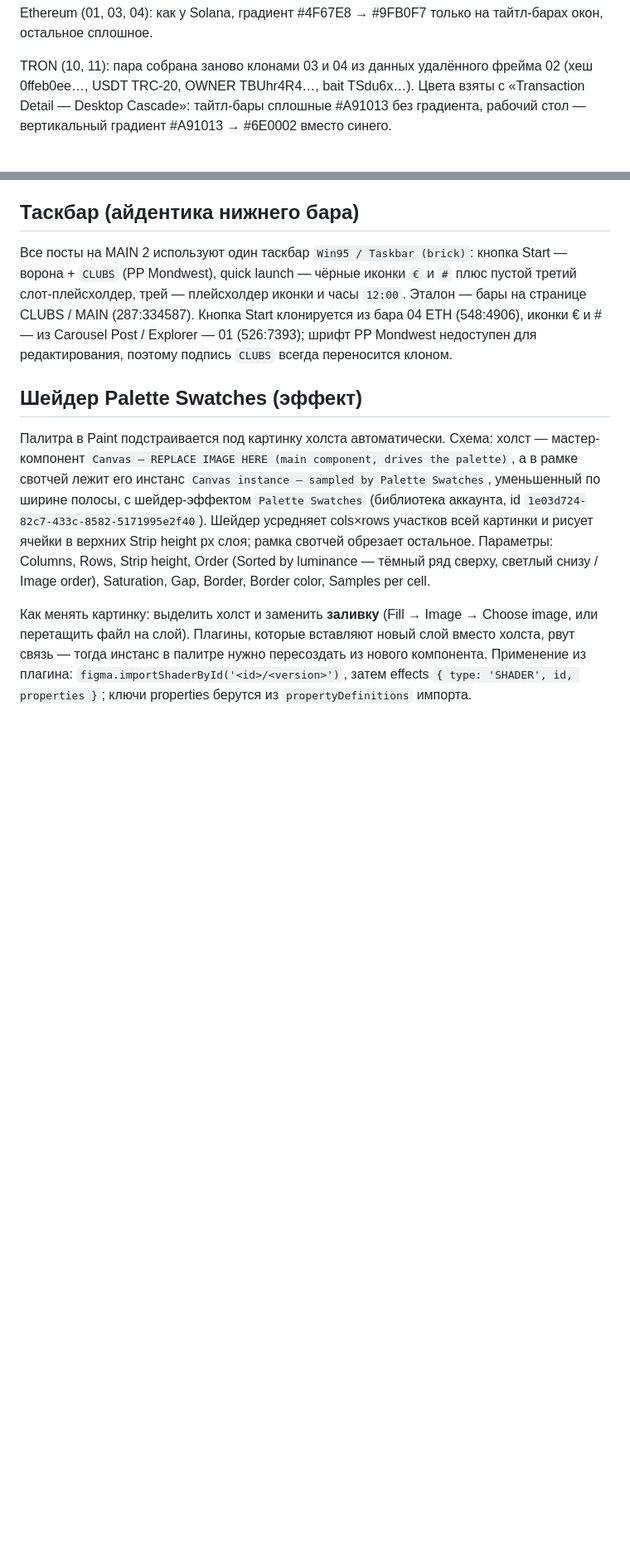
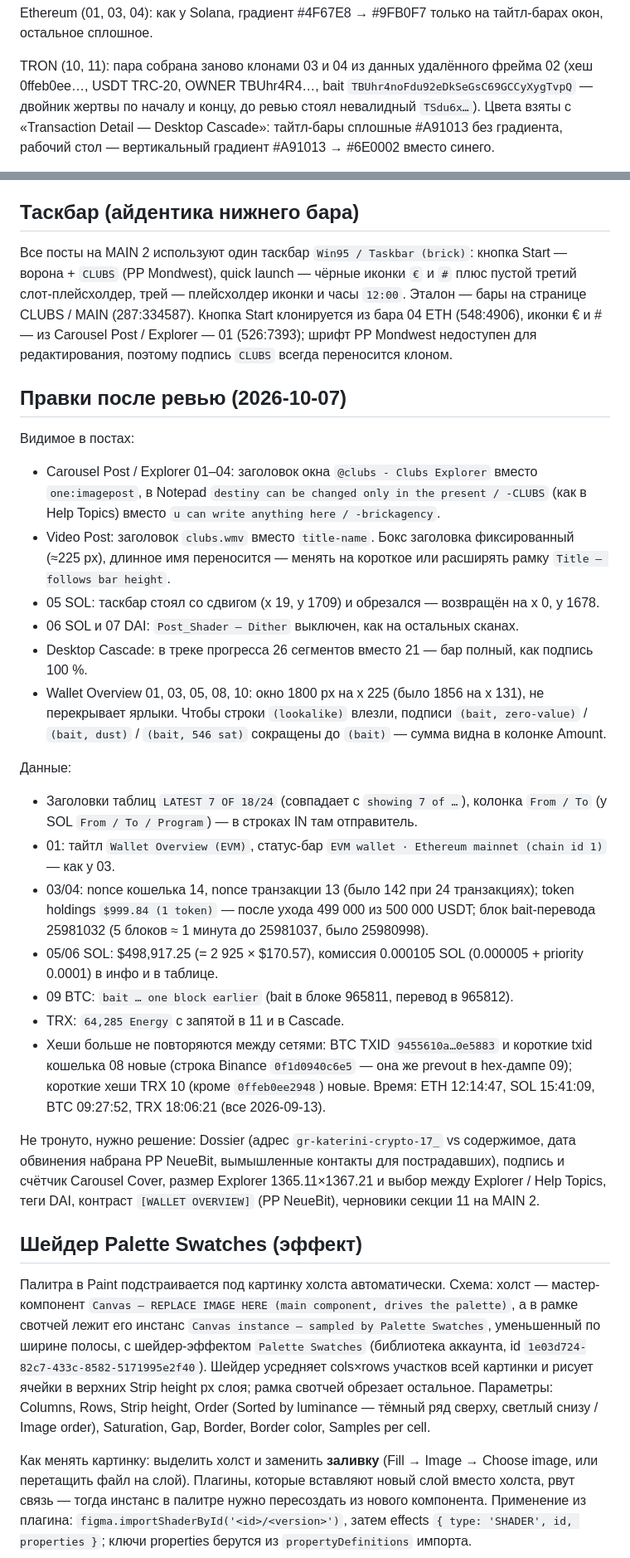
Before and after one commit to memutomori-commits/OldOsSytlizer, a Markdown page: docs/clubs-scan-network-templates.md, 2 parts joined by grey strips. Shown at 83% size. GitHub-like rendering; blank space fills up the shorter version.

Commit message:
Описать правки MAIN 2 после ревью: плейсхолдеры, раскладка, данные сетей
Заголовки и Notepad в Explorer, заголовок Video Post, таскбар 05,
Dither на 06/07, прогресс-бар Cascade, окна Wallet Overview не
перекрывают ярлыки; данные: LATEST/From-To, nonce, holdings, тайминг
bait, SOL в USD и комиссия, Energy, валидный TRX-двойник, уникальные
хеши и время по сетям. Отдельно список того, что ждёт решения.

Co-Authored-By: Claude Opus 5.5 <noreply@anthropic.com>
Claude-Session: https://claude.ai/code/session_01XUuNEd8Gf6u9nSujQun76d

```diff
--- a/docs/clubs-scan-network-templates.md
+++ b/docs/clubs-scan-network-templates.md
@@ -103,7 +103,8 @@ Ethereum (01, 03, 04): как у Solana, градиент #4F67E8 → #9FB0F7 т
 остальное сплошное.
 
 TRON (10, 11): пара собрана заново клонами 03 и 04 из данных удалённого фрейма 02 (хеш 0ffeb0ee…,
-USDT TRC-20, OWNER TBUhr4R4…, bait TSdu6x…). Цвета взяты с «Transaction Detail — Desktop Cascade»:
+USDT TRC-20, OWNER TBUhr4R4…, bait `TBUhr4noFdu92eDkSeGsC69GCCyXygTvpQ` — двойник жертвы по началу и концу,
+до ревью стоял невалидный `TSdu6x…`). Цвета взяты с «Transaction Detail — Desktop Cascade»:
 тайтл-бары сплошные #A91013 без градиента, рабочий стол — вертикальный градиент #A91013 → #6E0002
 вместо синего.
 
@@ -118,6 +119,41 @@ USDT TRC-20, OWNER TBUhr4R4…, bait TSdu6x…). Цвета взяты с «Tran
 плейсхолдер иконки и часы `12:00`. Эталон — бары на странице CLUBS / MAIN (287:334587). Кнопка Start
 клонируется из бара 04 ETH (548:4906), иконки € и # — из Carousel Post / Explorer — 01 (526:7393);
 шрифт PP Mondwest недоступен для редактирования, поэтому подпись `CLUBS` всегда переносится клоном.
+
+## Правки после ревью (2026-10-07)
+
+Видимое в постах:
+- Carousel Post / Explorer 01–04: заголовок окна `@clubs - Clubs Explorer` вместо `one:imagepost`,
+  в Notepad `destiny can be changed only in the present / -CLUBS` (как в Help Topics) вместо
+  `u can write anything here / -brickagency`.
+- Video Post: заголовок `clubs.wmv` вместо `title-name`. Бокс заголовка фиксированный (≈225 px),
+  длинное имя переносится — менять на короткое или расширять рамку `Title — follows bar height`.
+- 05 SOL: таскбар стоял со сдвигом (x 19, y 1709) и обрезался — возвращён на x 0, y 1678.
+- 06 SOL и 07 DAI: `Post_Shader — Dither` выключен, как на остальных сканах.
+- Desktop Cascade: в треке прогресса 26 сегментов вместо 21 — бар полный, как подпись 100 %.
+- Wallet Overview 01, 03, 05, 08, 10: окно 1800 px на x 225 (было 1856 на x 131), не перекрывает
+  ярлыки. Чтобы строки `(lookalike)` влезли, подписи `(bait, zero-value)` / `(bait, dust)` /
+  `(bait, 546 sat)` сокращены до `(bait)` — сумма видна в колонке Amount.
+
+Данные:
+- Заголовки таблиц `LATEST 7 OF 18/24` (совпадает с `showing 7 of …`), колонка `From / To`
+  (у SOL `From / To / Program`) — в строках IN там отправитель.
+- 01: тайтл `Wallet Overview (EVM)`, статус-бар `EVM wallet · Ethereum mainnet (chain id 1)` — как у 03.
+- 03/04: nonce кошелька 14, nonce транзакции 13 (было 142 при 24 транзакциях); token holdings
+  `$999.84 (1 token)` — после ухода 499 000 из 500 000 USDT; блок bait-перевода 25981032
+  (5 блоков ≈ 1 минута до 25981037, было 25980998).
+- 05/06 SOL: $498,917.25 (= 2 925 × $170.57), комиссия 0.000105 SOL (0.000005 + priority 0.0001)
+  в инфо и в таблице.
+- 09 BTC: `bait … one block earlier` (bait в блоке 965811, перевод в 965812).
+- TRX: `64,285 Energy` с запятой в 11 и в Cascade.
+- Хеши больше не повторяются между сетями: BTC TXID `9455610a…0e5883` и короткие txid кошелька 08
+  новые (строка Binance `0f1d0940c6e5` — она же prevout в hex-дампе 09); короткие хеши TRX 10 (кроме
+  `0ffeb0ee2948`) новые. Время: ETH 12:14:47, SOL 15:41:09, BTC 09:27:52, TRX 18:06:21 (все 2026-09-13).
+
+Не тронуто, нужно решение: Dossier (адрес `gr-katerini-crypto-17_` vs содержимое, дата обвинения
+набрана PP NeueBit, вымышленные контакты для пострадавших), подпись и счётчик Carousel Cover,
+размер Explorer 1365.11×1367.21 и выбор между Explorer / Help Topics, теги DAI, контраст
+`[WALLET OVERVIEW]` (PP NeueBit), черновики секции 11 на MAIN 2.
 
 ## Шейдер Palette Swatches (эффект)
 
```
